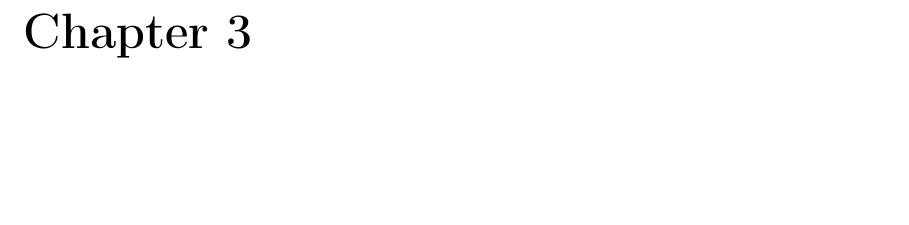
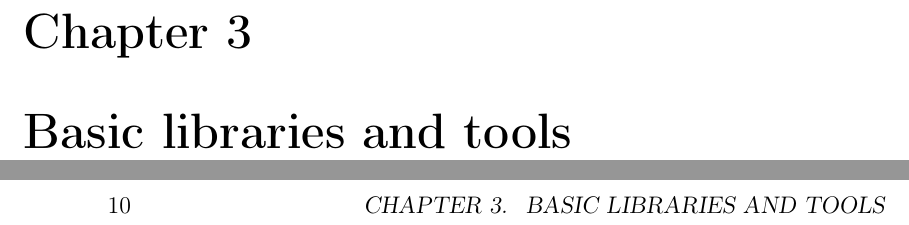
Before and after one commit to ivanmurashko/articles, a LaTeX book (clangbook/clangbook.tex, which reads clangbook/baselibs.tex): part of page 9 of 21 before the commit and two parts of pages 9 and 10 of 23 after it, the two joined at a grey line, cut so that both start at the same text, the shorter picture padded with empty space. Compiled offline with pdfLaTeX.

Commit message:
base libs chapter added

```diff
--- /dev/null
+++ b/clangbook/baselibs.tex
@@ -0,0 +1,2 @@
+%% -*- coding:utf-8 -*-
+\chapter{Basic libraries and tools}
```
Also changed, not shown: clangbook/clangbook.tex (+1 -0 lines), clangbook/clangbook.pdf.
